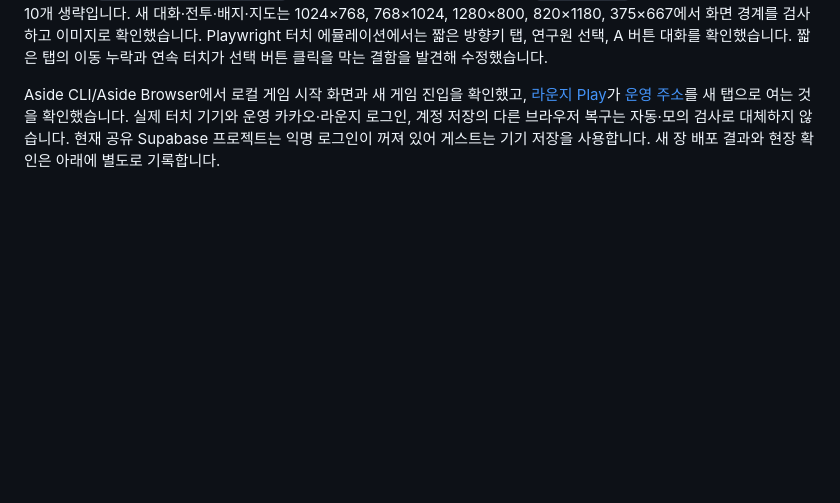
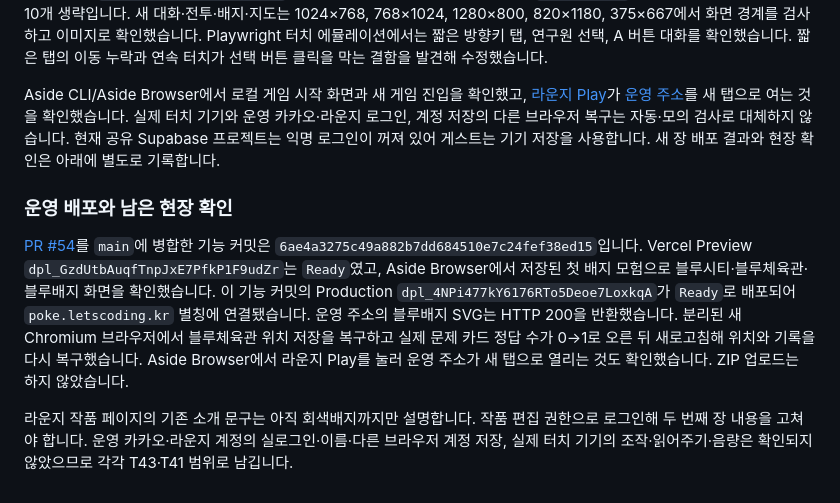
Before and after one commit to quirinal36/Poketmon_goldilocks, a Markdown page: docs/VERIFICATION.md, the part around the change. Drawn GitHub-style; blank space fills up the shorter version.

Commit message:
docs: record chapter 2 production verification

```diff
--- a/docs/VERIFICATION.md
+++ b/docs/VERIFICATION.md
@@ -133,3 +133,9 @@ Supabase 실제 익명 로그인·RLS·코드 이전·오프라인 재연결은
 `npm run build`, `npm test`(7파일·95개), `npm run check:maps`(25맵·8계약), `npm run check:pokemon`(251종·753 아틀라스 셀), `npm run check:questions`(6,906문제·266레슨)가 통과했습니다. `npm run e2e`는 30개 통과, 중복 화면 실행 10개 생략입니다. 새 대화·전투·배지·지도는 1024×768, 768×1024, 1280×800, 820×1180, 375×667에서 화면 경계를 검사하고 이미지로 확인했습니다. Playwright 터치 에뮬레이션에서는 짧은 방향키 탭, 연구원 선택, A 버튼 대화를 확인했습니다. 짧은 탭의 이동 누락과 연속 터치가 선택 버튼 클릭을 막는 결함을 발견해 수정했습니다.
 
 Aside CLI/Aside Browser에서 로컬 게임 시작 화면과 새 게임 진입을 확인했고, [라운지 Play](https://lounge.letscoding.kr/works/leco/poke)가 [운영 주소](https://poke.letscoding.kr/)를 새 탭으로 여는 것을 확인했습니다. 실제 터치 기기와 운영 카카오·라운지 로그인, 계정 저장의 다른 브라우저 복구는 자동·모의 검사로 대체하지 않습니다. 현재 공유 Supabase 프로젝트는 익명 로그인이 꺼져 있어 게스트는 기기 저장을 사용합니다. 새 장 배포 결과와 현장 확인은 아래에 별도로 기록합니다.
+
+### 운영 배포와 남은 현장 확인
+
+[PR #54](https://github.com/quirinal36/Poketmon_goldilocks/pull/54)를 `main`에 병합한 기능 커밋은 `6ae4a3275c49a882b7dd684510e7c24fef38ed15`입니다. Vercel Preview `dpl_GzdUtbAuqfTnpJxE7PfkP1F9udZr`는 `Ready`였고, Aside Browser에서 저장된 첫 배지 모험으로 블루시티·블루체육관·블루배지 화면을 확인했습니다. 이 기능 커밋의 Production `dpl_4NPi477kY6176RTo5Deoe7LoxkqA`가 `Ready`로 배포되어 `poke.letscoding.kr` 별칭에 연결됐습니다. 운영 주소의 블루배지 SVG는 HTTP 200을 반환했습니다. 분리된 새 Chromium 브라우저에서 블루체육관 위치 저장을 복구하고 실제 문제 카드 정답 수가 0→1로 오른 뒤 새로고침해 위치와 기록을 다시 복구했습니다. Aside Browser에서 라운지 Play를 눌러 운영 주소가 새 탭으로 열리는 것도 확인했습니다. ZIP 업로드는 하지 않았습니다.
+
+라운지 작품 페이지의 기존 소개 문구는 아직 회색배지까지만 설명합니다. 작품 편집 권한으로 로그인해 두 번째 장 내용을 고쳐야 합니다. 운영 카카오·라운지 계정의 실로그인·이름·다른 브라우저 계정 저장, 실제 터치 기기의 조작·읽어주기·음량은 확인되지 않았으므로 각각 T43·T41 범위로 남깁니다.
```
Also changed, not shown: docs/MILESTONES.md (+4 -4 lines).
